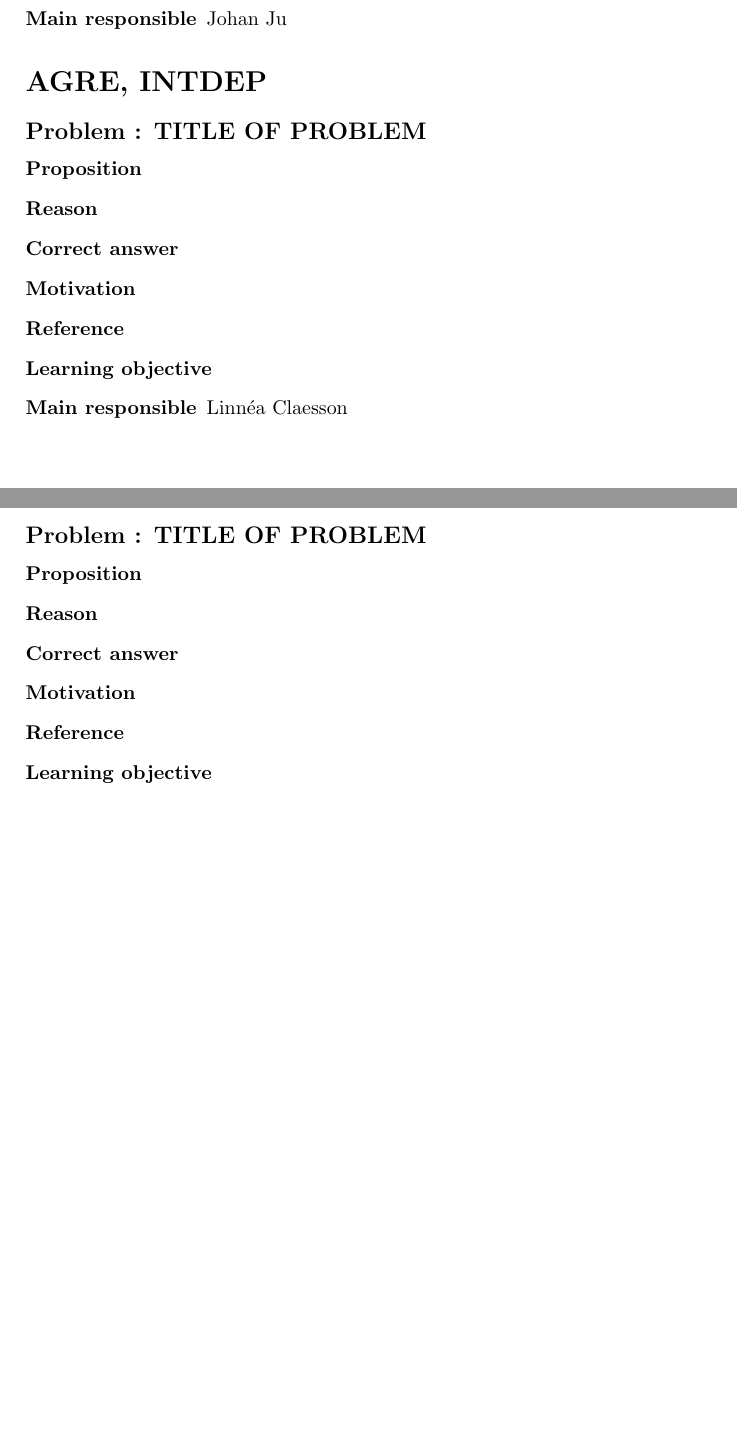
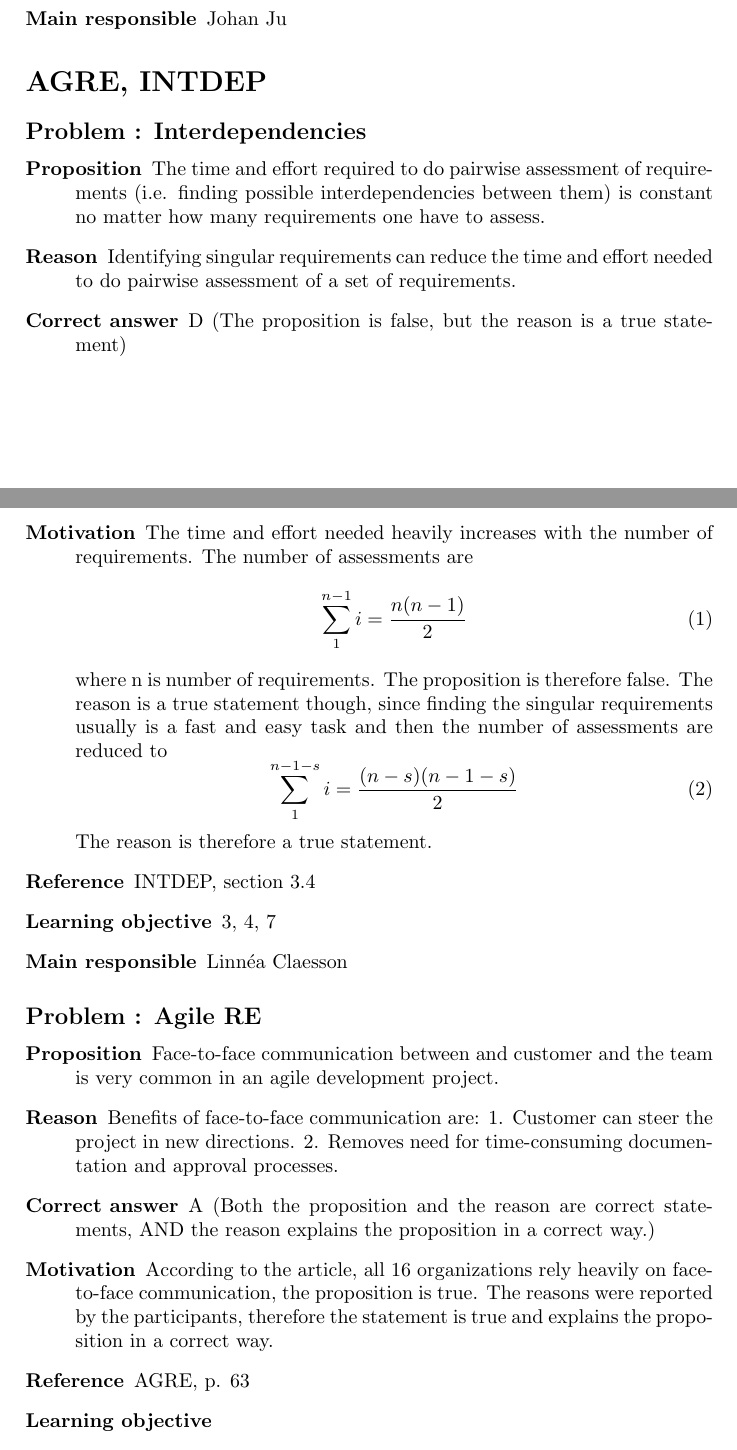
Before and after one commit to Mejvik/ETS170, a LaTeX document (Questions/w6.tex): two parts of pages 5 and 6 of 6, joined at a grey line, cut so that both start at the same text, the shorter picture padded with empty space. Compiled offline with pdfLaTeX.

Commit message:
Questions w6 added

```diff
--- a/Questions/w6.tex
+++ b/Questions/w6.tex
@@ -156,24 +156,32 @@ Regnell and Sjaak Brinkkemper p. 290-291
 
 
 \section*{AGRE, INTDEP}
-\subsection*{Problem : TITLE OF PROBLEM}
+\subsection*{Problem : Interdependencies}
 \begin{description}
-\item[Proposition]
-\item[Reason]
-\item[Correct answer]
-\item[Motivation]
-\item[Reference]
-\item[Learning objective]
+\item[Proposition] The time and effort required to do pairwise assessment of requirements (i.e. finding possible interdependencies between them) is constant no matter how many requirements one have to assess.
+\item[Reason] Identifying singular requirements can reduce the time and effort needed to do pairwise assessment of a set of requirements.
+\item[Correct answer] D (The proposition is false, but the reason is a true statement)
+\item[Motivation] The time and effort needed heavily increases with the number of requirements. The number of assessments are
+\begin{equation}
+\sum_{1}^{n-1}i = \frac{n(n-1)}{2}
+\end{equation}
+where n is number of requirements. The proposition is therefore false. The reason is a true statement though, since finding the singular requirements usually is a fast and easy task and then the number of assessments are reduced to
+\begin{equation}
+\sum_{1}^{n-1-s}i = \frac{(n-s)(n-1-s)}{2}
+\end{equation}
+The reason is therefore a true statement.
+\item[Reference] INTDEP, section 3.4
+\item[Learning objective] 3, 4, 7
 \item[Main responsible] Linn\'ea Claesson
 \end{description}
 
-\subsection*{Problem : TITLE OF PROBLEM}
+\subsection*{Problem : Agile RE}
 \begin{description}
-\item[Proposition]
-\item[Reason]
-\item[Correct answer]
-\item[Motivation]
-\item[Reference]
+\item[Proposition] Face-to-face communication between and customer and the team is very common in an agile development project.
+\item[Reason] Benefits of face-to-face communication are: 1. Customer can steer the project in new directions. 2. Removes need for time-consuming documentation and approval processes.
+\item[Correct answer] A (Both the proposition and the reason are correct statements, AND the reason explains the proposition in a correct way.)
+\item[Motivation] According to the article, all 16 organizations rely heavily on face-to-face communication, the proposition is true. The reasons were reported by the participants, therefore the statement is true and explains the proposition in a correct way.
+\item[Reference] AGRE, p. 63
 \item[Learning objective]
 \item[Main responsible] Linn\'ea Claesson
 \end{description}
```
Also changed, not shown: Questions/w6.pdf.
